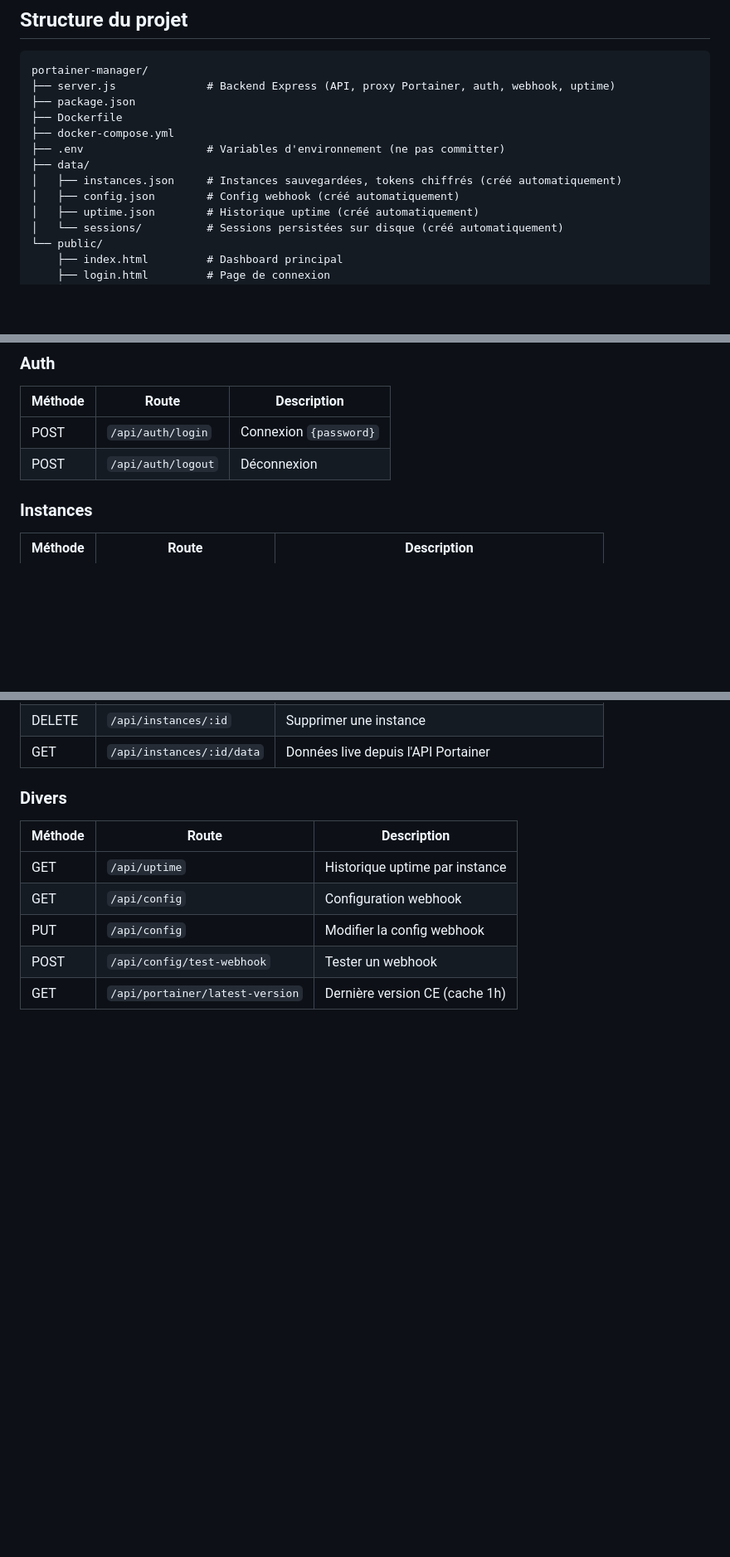
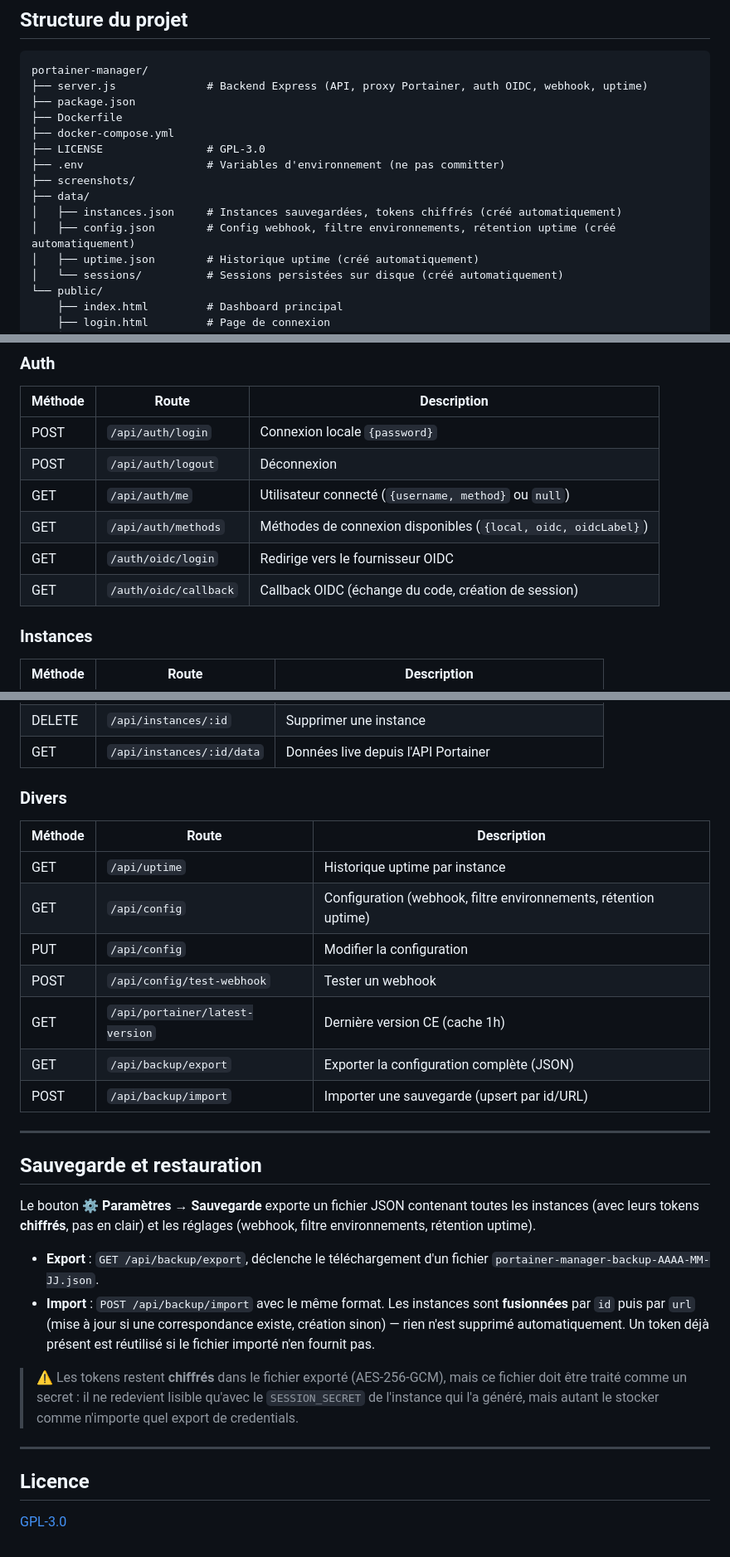
Before and after one commit to ThePharaohOps/portainer-manager, a Markdown page: README.md, 3 parts joined by grey strips. Shown at 83% size. GitHub-like rendering; blank space fills up the shorter version.

````diff
--- a/README.md
+++ b/README.md
@@ -215,14 +267,16 @@ Nécessite les modules `proxy` et `proxy_http` (`a2enmod proxy proxy_http` puis
 
 ```
 portainer-manager/
-├── server.js              # Backend Express (API, proxy Portainer, auth, webhook, uptime)
+├── server.js              # Backend Express (API, proxy Portainer, auth OIDC, webhook, uptime)
 ├── package.json
 ├── Dockerfile
 ├── docker-compose.yml
+├── LICENSE                # GPL-3.0
 ├── .env                   # Variables d'environnement (ne pas committer)
+├── screenshots/
 ├── data/
 │   ├── instances.json     # Instances sauvegardées, tokens chiffrés (créé automatiquement)
-│   ├── config.json        # Config webhook (créé automatiquement)
+│   ├── config.json        # Config webhook, filtre environnements, rétention uptime (créé automatiquement)
 │   ├── uptime.json        # Historique uptime (créé automatiquement)
 │   └── sessions/          # Sessions persistées sur disque (créé automatiquement)
 └── public/
@@ -239,8 +293,12 @@ portainer-manager/
 ### Auth
 | Méthode | Route                  | Description                      |
 |---------|------------------------|----------------------------------|
-| POST    | `/api/auth/login`      | Connexion `{password}`           |
+| POST    | `/api/auth/login`      | Connexion locale `{password}`    |
 | POST    | `/api/auth/logout`     | Déconnexion                      |
+| GET     | `/api/auth/me`         | Utilisateur connecté (`{username, method}` ou `null`) |
+| GET     | `/api/auth/methods`    | Méthodes de connexion disponibles (`{local, oidc, oidcLabel}`) |
+| GET     | `/auth/oidc/login`     | Redirige vers le fournisseur OIDC |
+| GET     | `/auth/oidc/callback`  | Callback OIDC (échange du code, création de session) |
 
 ### Instances
 | Méthode | Route                        | Description                                        |
@@ -255,7 +313,26 @@ portainer-manager/
 | Méthode | Route                          | Description                            |
 |---------|--------------------------------|----------------------------------------|
 | GET     | `/api/uptime`                  | Historique uptime par instance         |
-| GET     | `/api/config`                  | Configuration webhook                  |
-| PUT     | `/api/config`                  | Modifier la config webhook             |
+| GET     | `/api/config`                  | Configuration (webhook, filtre environnements, rétention uptime) |
+| PUT     | `/api/config`                  | Modifier la configuration              |
 | POST    | `/api/config/test-webhook`     | Tester un webhook                      |
 | GET     | `/api/portainer/latest-version`| Dernière version CE (cache 1h)         |
+| GET     | `/api/backup/export`           | Exporter la configuration complète (JSON) |
+| POST    | `/api/backup/import`           | Importer une sauvegarde (upsert par id/URL) |
+
+---
+
+## Sauvegarde et restauration
+
+Le bouton **⚙️ Paramètres → Sauvegarde** exporte un fichier JSON contenant toutes les instances (avec leurs tokens **chiffrés**, pas en clair) et les réglages (webhook, filtre environnements, rétention uptime).
+
+- **Export** : `GET /api/backup/export`, déclenche le téléchargement d'un fichier `portainer-manager-backup-AAAA-MM-JJ.json`.
+- **Import** : `POST /api/backup/import` avec le même format. Les instances sont **fusionnées** par `id` puis par `url` (mise à jour si une correspondance existe, création sinon) — rien n'est supprimé automatiquement. Un token déjà présent est réutilisé si le fichier importé n'en fournit pas.
+
+> ⚠️ Les tokens restent **chiffrés** dans le fichier exporté (AES-256-GCM), mais ce fichier doit être traité comme un secret : il ne redevient lisible qu'avec le `SESSION_SECRET` de l'instance qui l'a généré, mais autant le stocker comme n'importe quel export de credentials.
+
+---
+
+## Licence
+
+[GPL-3.0](LICENSE)
````
Also changed, not shown: other parts of README.md (+53 -1 lines), screenshots/settings-modal.png (added), 10 other files.
